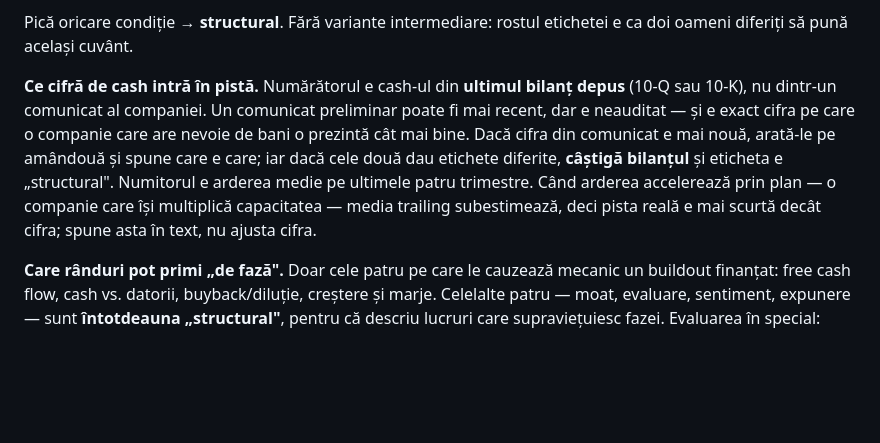
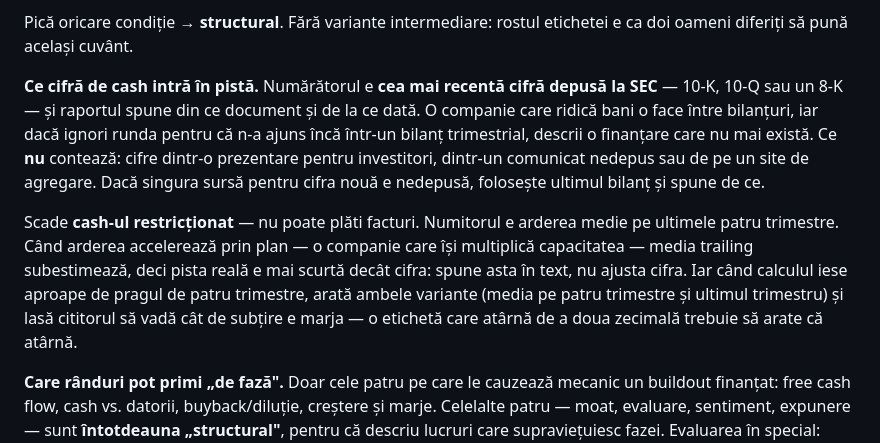
Before and after one commit to MarginallyHarmless/stock-research, a Markdown page: references/scorecard.md, the part around the change. Drawn GitHub-style; blank space fills up the shorter version.

Commit message:
Fix the runway source rule: filed, not balance-sheet-only
The first version said the numerator must come from the last filed
balance sheet. That was wrong in a way that mattered: a 10-Q is
itself unaudited, and the real distinction is whether a figure was
filed with the SEC, not whether it sits in a balance sheet. Applied
literally it would have discarded IREN's disclosed capital raise and
produced zero phase labels on the very case the feature exists for.

Now: the most recent figure disclosed in any SEC filing (10-K, 10-Q
or 8-K), named with its date, restricted cash subtracted. Decks and
unfiled releases still do not count.

Co-Authored-By: Claude Opus 5 <noreply@anthropic.com>

```diff
--- a/references/scorecard.md
+++ b/references/scorecard.md
@@ -246,7 +246,9 @@ De aceea **fiecare rând 🔴 sau 🟡 primește un al doilea cuvânt**: *de faz
 
 Pică oricare condiție → **structural**. Fără variante intermediare: rostul etichetei e ca doi oameni diferiți să pună același cuvânt.
 
-**Ce cifră de cash intră în pistă.** Numărătorul e cash-ul din **ultimul bilanț depus** (10-Q sau 10-K), nu dintr-un comunicat al companiei. Un comunicat preliminar poate fi mai recent, dar e neauditat — și e exact cifra pe care o companie care are nevoie de bani o prezintă cât mai bine. Dacă cifra din comunicat e mai nouă, arată-le pe amândouă și spune care e care; iar dacă cele două dau etichete diferite, **câștigă bilanțul** și eticheta e „structural". Numitorul e arderea medie pe ultimele patru trimestre. Când arderea accelerează prin plan — o companie care își multiplică capacitatea — media trailing subestimează, deci pista reală e mai scurtă decât cifra; spune asta în text, nu ajusta cifra.
+**Ce cifră de cash intră în pistă.** Numărătorul e **cea mai recentă cifră depusă la SEC** — 10-K, 10-Q sau un 8-K — și raportul spune din ce document și de la ce dată. O companie care ridică bani o face între bilanțuri, iar dacă ignori runda pentru că n-a ajuns încă într-un bilanț trimestrial, descrii o finanțare care nu mai există. Ce **nu** contează: cifre dintr-o prezentare pentru investitori, dintr-un comunicat nedepus sau de pe un site de agregare. Dacă singura sursă pentru cifra nouă e nedepusă, folosește ultimul bilanț și spune de ce.
+
+Scade **cash-ul restricționat** — nu poate plăti facturi. Numitorul e arderea medie pe ultimele patru trimestre. Când arderea accelerează prin plan — o companie care își multiplică capacitatea — media trailing subestimează, deci pista reală e mai scurtă decât cifra: spune asta în text, nu ajusta cifra. Iar când calculul iese aproape de pragul de patru trimestre, arată ambele variante (media pe patru trimestre și ultimul trimestru) și lasă cititorul să vadă cât de subțire e marja — o etichetă care atârnă de a doua zecimală trebuie să arate că atârnă.
 
 **Care rânduri pot primi „de fază".** Doar cele patru pe care le cauzează mecanic un buildout finanțat: free cash flow, cash vs. datorii, buyback/diluție, creștere și marje. Celelalte patru — moat, evaluare, sentiment, expunere — sunt **întotdeauna „structural"**, pentru că descriu lucruri care supraviețuiesc fazei. Evaluarea în special: prețul de azi e un fapt despre azi, nu o etapă, iar „evaluare de fază" s-ar citi ca o scuză pentru preț. Și în cele patru rânduri eligibile, eticheta se acordă doar dacă investiția e cauza dominantă a culorii *acelui rând*: dacă diluția vine în bună parte din plata în acțiuni a angajaților, nu din finanțarea construcției, rândul e structural chiar dacă restul companiei e într-o fază.
 
```
